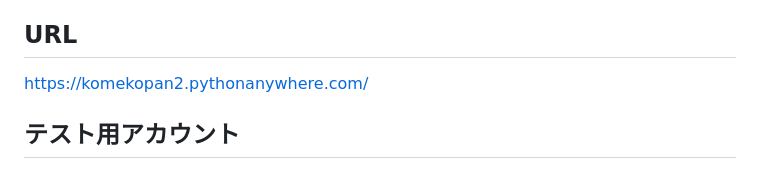
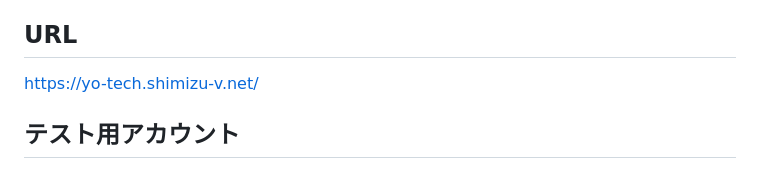
Before and after one commit to komekopan2/productgallery2.0, a Markdown page: README.md, the part around the change. Drawn GitHub-style.

Commit message:
URLをhttps://yo-tech.shimizu-v.net/に変更

```diff
--- a/README.md
+++ b/README.md
@@ -3,7 +3,7 @@
 ## アプリケーション概要
 個人開発やチーム開発で作成したプロダクトを投稿するサイトです。
 ## URL
-https://komekopan2.pythonanywhere.com/
+https://yo-tech.shimizu-v.net/
 ## テスト用アカウント
 - ユーザ ID：あんぱん
 - パスワード：Zx74107410
```
